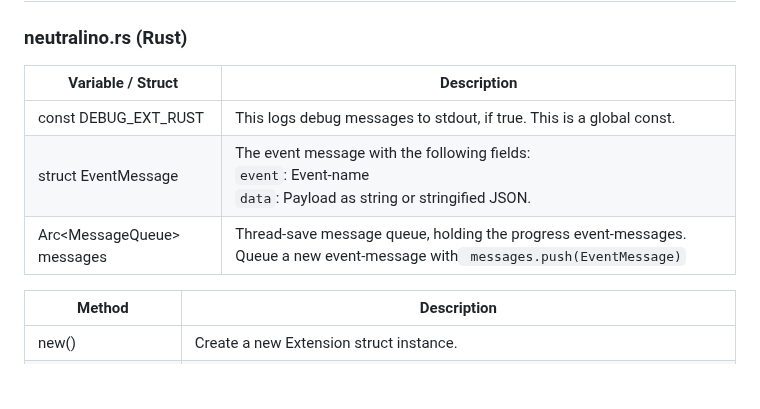
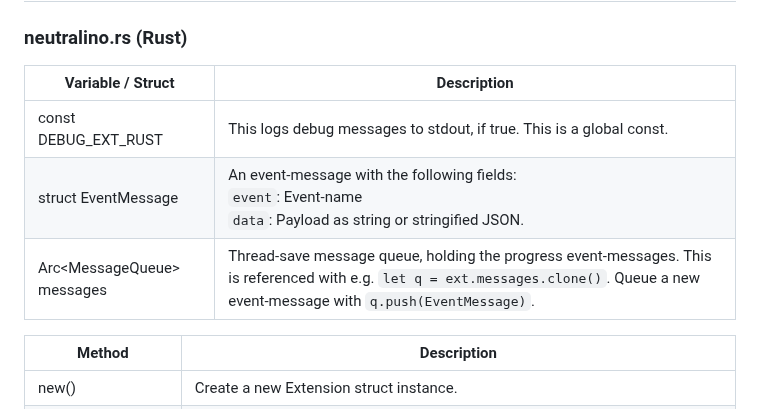
Before and after one commit to hschneider/neutralino-ext-rust, a Markdown page: README.md, the part around the change. GitHub-like rendering; blank space fills up the shorter version.

```diff
--- a/README.md
+++ b/README.md
@@ -178,11 +178,11 @@ the queue instead. When the **stopPolling-message** is sent back, the frontend s
 
 ### neutralino.rs (Rust)
 
-| Variable / Struct                        | Description                                                                                                                  |
-|------------------------------------------|------------------------------------------------------------------------------------------------------------------------------|
-| const DEBUG_EXT_RUST                     | This logs debug messages to stdout, if true. This is a global const.                                                         |
-| struct EventMessage                      | The event message with the following fields:<br>`event`: Event-name<br>`data`: Payload as string or stringified JSON.        |
-| Arc<MessageQueue<EventMessage>> messages | Thread-save message queue, holding the progress event-messages. Queue a new event-message with` messages.push(EventMessage)` |
+| Variable / Struct                        | Description                                                                                                                                                                          |
+|------------------------------------------|--------------------------------------------------------------------------------------------------------------------------------------------------------------------------------------|
+| const DEBUG_EXT_RUST                     | This logs debug messages to stdout, if true. This is a global const.                                                                                                                 |
+| struct EventMessage                      | An event-message with the following fields:<br>`event`: Event-name<br>`data`: Payload as string or stringified JSON.                                                                 |
+| Arc<MessageQueue<EventMessage>> messages | Thread-save message queue, holding the progress event-messages. This is referenced with e.g.  `let q = ext.messages.clone()`. Queue a new event-message with `q.push(EventMessage)`. |
 
 | Method | Description                                                                                             |
 |-------|---------------------------------------------------------------------------------------------------------|
```
